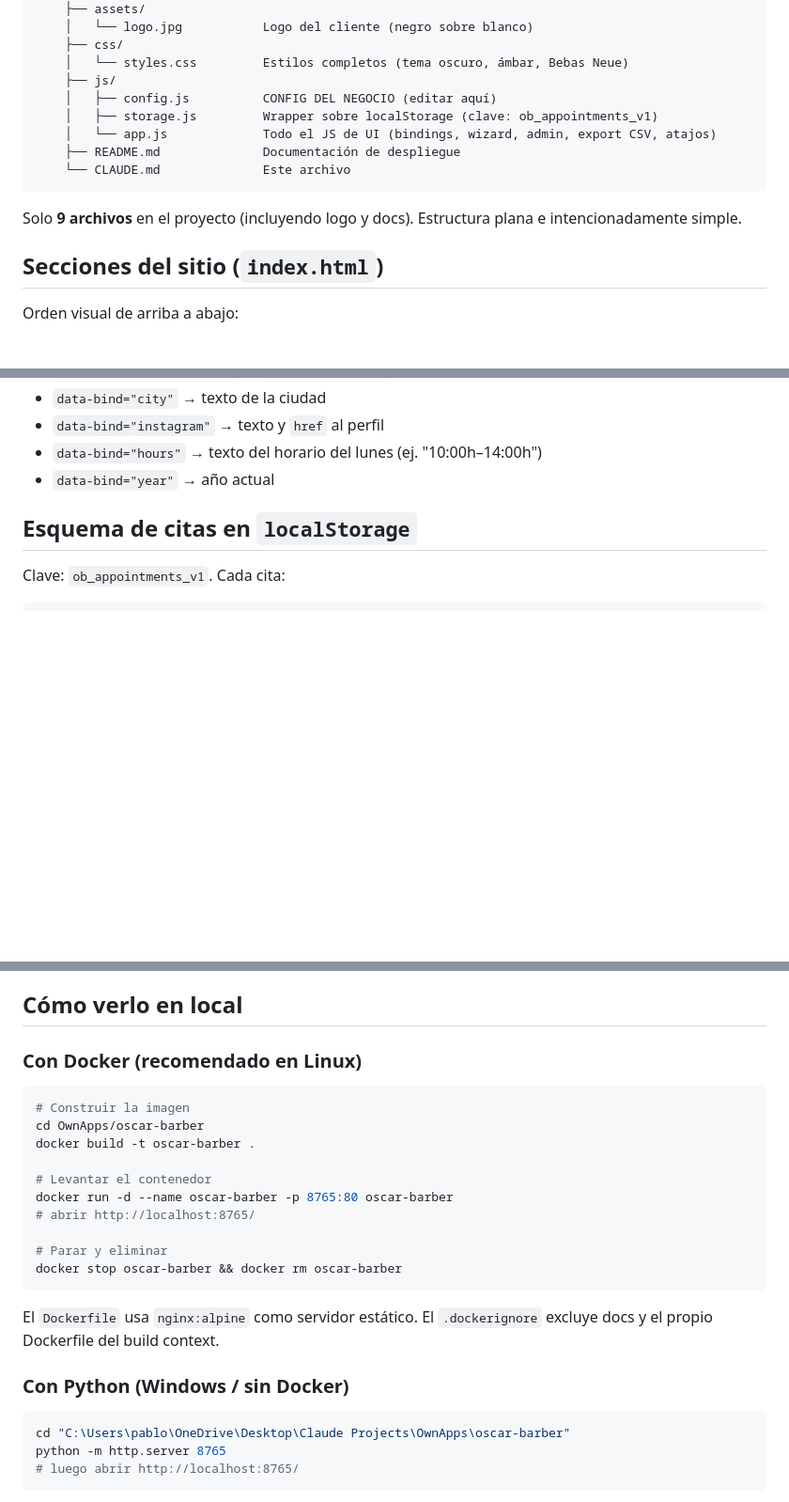
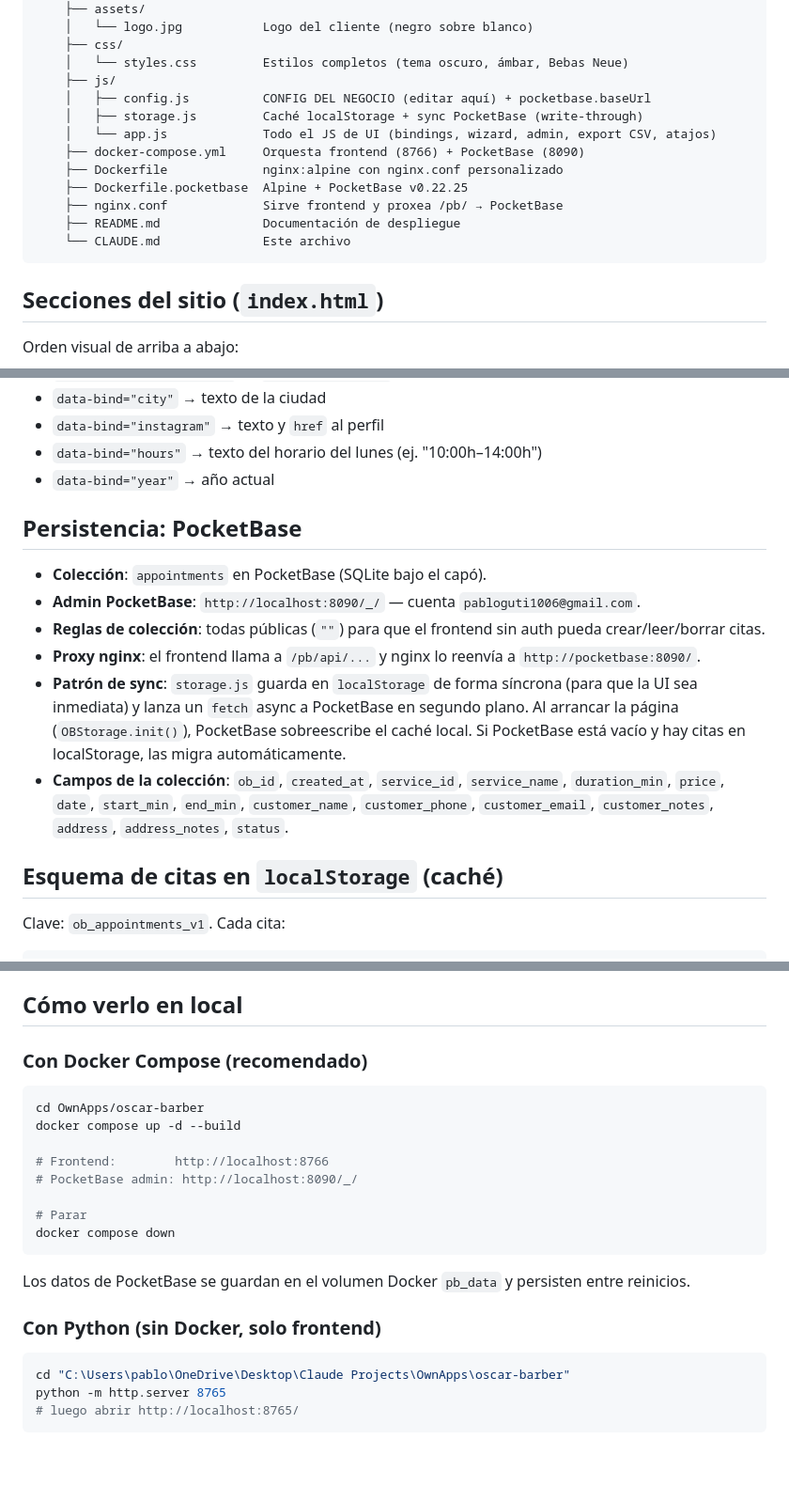
Before and after one commit to Pabloguti01/OwnApps, a Markdown page: oscar-barber/CLAUDE.md, 3 parts joined by grey strips. Shown at 94% size. Rendered like a GitHub page; blank space fills up the shorter version.

Commit message:
docs: actualizar CLAUDE.md con integración PocketBase y estado actual
Co-Authored-By: Claude Sonnet 4.6 <noreply@anthropic.com>

````diff
--- a/oscar-barber/CLAUDE.md
+++ b/oscar-barber/CLAUDE.md
@@ -25,14 +25,16 @@ OwnApps/
     ├── css/
     │   └── styles.css         Estilos completos (tema oscuro, ámbar, Bebas Neue)
     ├── js/
-    │   ├── config.js          CONFIG DEL NEGOCIO (editar aquí)
-    │   ├── storage.js         Wrapper sobre localStorage (clave: ob_appointments_v1)
+    │   ├── config.js          CONFIG DEL NEGOCIO (editar aquí) + pocketbase.baseUrl
+    │   ├── storage.js         Caché localStorage + sync PocketBase (write-through)
     │   └── app.js             Todo el JS de UI (bindings, wizard, admin, export CSV, atajos)
+    ├── docker-compose.yml     Orquesta frontend (8766) + PocketBase (8090)
+    ├── Dockerfile             nginx:alpine con nginx.conf personalizado
+    ├── Dockerfile.pocketbase  Alpine + PocketBase v0.22.25
+    ├── nginx.conf             Sirve frontend y proxea /pb/ → PocketBase
     ├── README.md              Documentación de despliegue
     └── CLAUDE.md              Este archivo
 ```
-
-Solo **9 archivos** en el proyecto (incluyendo logo y docs). Estructura plana e intencionadamente simple.
 
 ## Secciones del sitio (`index.html`)
 
@@ -77,7 +79,16 @@ Para que `config.js` sea la fuente única de verdad, los textos críticos del HT
 - `data-bind="hours"` → texto del horario del lunes (ej. "10:00h–14:00h")
 - `data-bind="year"` → año actual
 
-## Esquema de citas en `localStorage`
+## Persistencia: PocketBase
+
+- **Colección**: `appointments` en PocketBase (SQLite bajo el capó).
+- **Admin PocketBase**: `http://localhost:8090/_/` — cuenta `pabloguti1006@gmail.com`.
+- **Reglas de colección**: todas públicas (`""`) para que el frontend sin auth pueda crear/leer/borrar citas.
+- **Proxy nginx**: el frontend llama a `/pb/api/...` y nginx lo reenvía a `http://pocketbase:8090/`.
+- **Patrón de sync**: `storage.js` guarda en `localStorage` de forma síncrona (para que la UI sea inmediata) y lanza un `fetch` async a PocketBase en segundo plano. Al arrancar la página (`OBStorage.init()`), PocketBase sobreescribe el caché local. Si PocketBase está vacío y hay citas en localStorage, las migra automáticamente.
+- **Campos de la colección**: `ob_id`, `created_at`, `service_id`, `service_name`, `duration_min`, `price`, `date`, `start_min`, `end_min`, `customer_name`, `customer_phone`, `customer_email`, `customer_notes`, `address`, `address_notes`, `status`.
+
+## Esquema de citas en `localStorage` (caché)
 
 Clave: `ob_appointments_v1`. Cada cita:
 
@@ -163,24 +174,22 @@ El valor guardado en `sessionStorage` es un **token determinístico derivado de
 
 ## Cómo verlo en local
 
-### Con Docker (recomendado en Linux)
+### Con Docker Compose (recomendado)
 
 ```bash
-# Construir la imagen
 cd OwnApps/oscar-barber
-docker build -t oscar-barber .
+docker compose up -d --build
 
-# Levantar el contenedor
-docker run -d --name oscar-barber -p 8765:80 oscar-barber
-# abrir http://localhost:8765/
+# Frontend:        http://localhost:8766
+# PocketBase admin: http://localhost:8090/_/
 
-# Parar y eliminar
-docker stop oscar-barber && docker rm oscar-barber
+# Parar
+docker compose down
 ```
 
-El `Dockerfile` usa `nginx:alpine` como servidor estático. El `.dockerignore` excluye docs y el propio Dockerfile del build context.
+Los datos de PocketBase se guardan en el volumen Docker `pb_data` y persisten entre reinicios.
 
-### Con Python (Windows / sin Docker)
+### Con Python (sin Docker, solo frontend)
 
 ```powershell
 cd "C:\Users\pablo\OneDrive\Desktop\Claude Projects\OwnApps\oscar-barber"
````
Also changed, not shown: other parts of oscar-barber/CLAUDE.md (+7 -6 lines), CLAUDE.md (added, +61 -0 lines).
